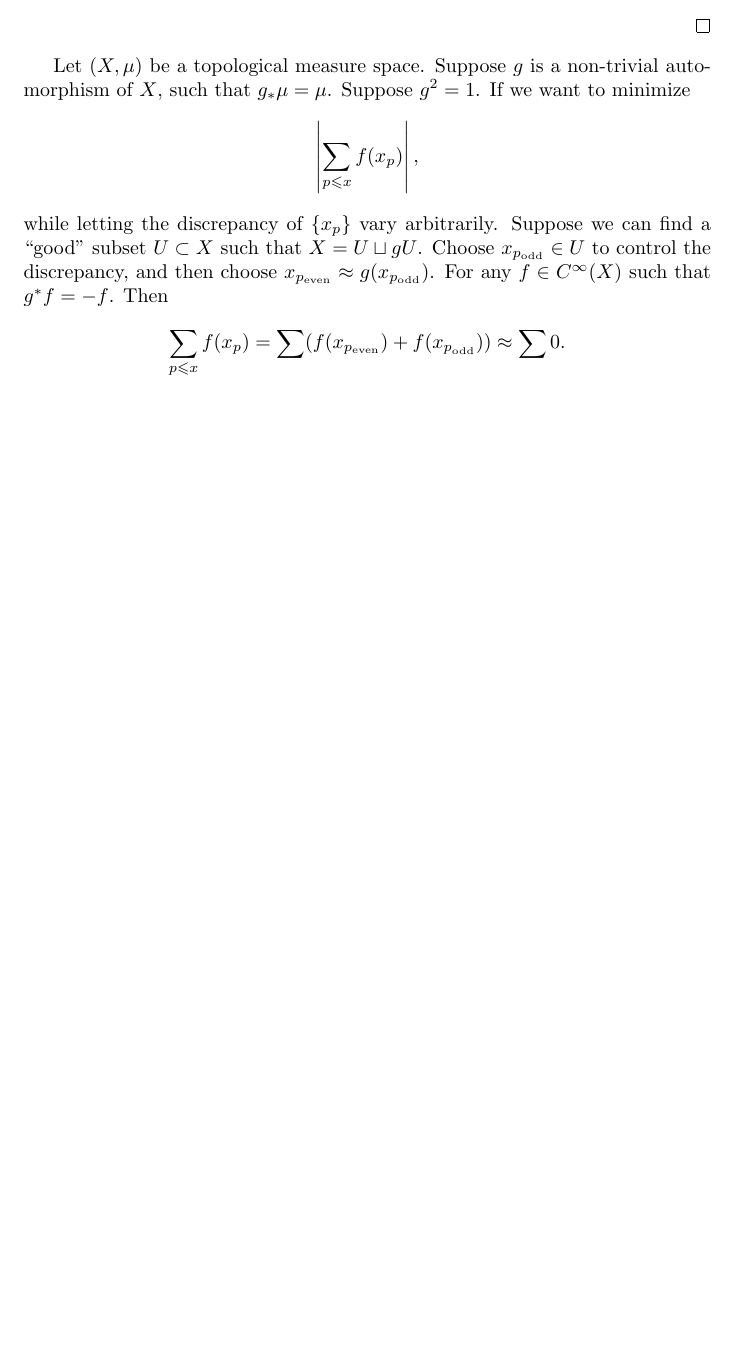
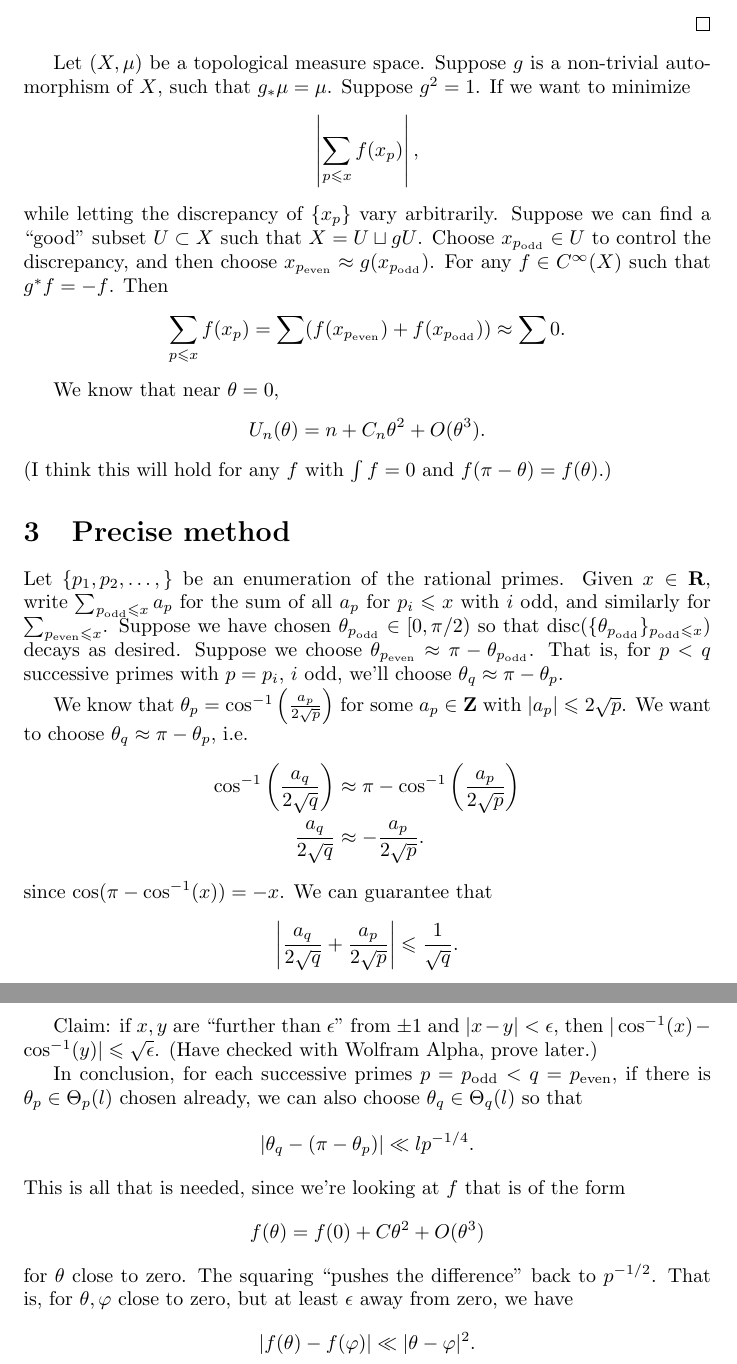
Before and after one commit to dkmiller/tidbits, a LaTeX problem sheet (2016-11-15_Kolmogorov-Smirnov/counterexample.tex): part of page 6 of 6 before the commit and two parts of pages 6 and 7 of 7 after it, the two joined at a grey line, cut so that both start at the same text, the shorter picture padded with empty space. Compiled offline with pdfLaTeX.

Commit message:
bounding sums works!

```diff
--- a/2016-11-15_Kolmogorov-Smirnov/counterexample.tex
+++ b/2016-11-15_Kolmogorov-Smirnov/counterexample.tex
@@ -7,6 +7,7 @@
 \DeclareMathOperator{\tr}{tr}
 \newcommand{\bF}{\mathbf{F}}
 \newcommand{\bQ}{\mathbf{Q}}
+\newcommand{\bR}{\mathbf{R}}
 \newcommand{\bZ}{\mathbf{Z}}
 \newcommand{\dd}{\mathrm{d}}
 \newcommand{\even}{\mathrm{even}}
@@ -304,6 +305,65 @@ $g^\ast f = - f$. Then
 	\sum_{p\leqslant x} f(x_p) = \sum (f(x_{p_\even}) + f(x_{p_\odd})) \approx \sum 0 .
 \]
 
+We know that near $\theta=0$,
+\[
+	U_n(\theta) = n + C_n \theta^2 + O(\theta^3) .
+\]
+(I think this will hold for any $f$ with $\int f=0$ and
+$f(\pi-\theta)=f(\theta)$.)
+
+
+
+
+
+\section{Precise method}
+
+Let $\{p_1,p_2,\dots,\}$ be an enumeration of the rational primes. Given
+$x\in \bR$, write $\sum_{p_\odd \leqslant x} a_p$ for the sum of all $a_p$
+for $p_i\leqslant x$ with $i$ odd, and similarly for
+$\sum_{p_\even\leqslant x}$. Suppose we have chosen
+$\theta_{p_\odd}\in [0,\pi/2)$ so that
+$\disc(\{\theta_{p_\odd}\}_{p_\odd \leqslant x})$ decays as desired. Suppose
+we choose $\theta_{p_\even} \approx \pi - \theta_{p_\odd}$. That is, for
+$p < q$ successive primes with $p=p_i$, $i$ odd, we'll choose
+$\theta_q \approx \pi - \theta_p$.
+
+We know that $\theta_p = \cos^{-1}\left(\frac{a_p}{2\sqrt p}\right)$ for
+some $a_p\in \bZ$ with $|a_p| \leqslant 2\sqrt p$. We want to choose
+$\theta_q\approx \pi-\theta_p$, i.e.~
+\begin{align*}
+	\cos^{-1}\left(\frac{a_q}{2\sqrt q}\right)
+		&\approx \pi - \cos^{-1}\left(\frac{a_p}{2\sqrt p}\right) \\
+	\frac{a_q}{2\sqrt q}
+		&\approx -\frac{a_p}{2\sqrt p} .
+\end{align*}
+since $\cos(\pi - \cos^{-1}(x)) = - x$. We can guarantee that
+\[
+	\left|\frac{a_q}{2\sqrt q} + \frac{a_p}{2\sqrt p}\right| \leqslant \frac{1}{\sqrt q} .
+\]
+
+Claim: if $x,y$ are ``further than $\epsilon$'' from $\pm 1$ and
+$|x-y|<\epsilon$, then
+$|\cos^{-1}(x) - \cos^{-1}(y)| \leqslant \sqrt \epsilon$.
+(Have checked with Wolfram Alpha, prove later.)
+
+In conclusion, for each successive primes $p=p_\odd < q=p_\even$, if there
+is $\theta_p\in \Theta_p(l)$ chosen already, we can also choose
+$\theta_q\in \Theta_q(l)$ so that
+\[
+	|\theta_q - (\pi - \theta_p)| \ll l p^{-1/4} .
+\]
+This is all that is needed, since we're looking at $f$ that is of the form
+\[
+	f(\theta) = f(0) + C \theta^2 + O(\theta^3)
+\]
+for $\theta$ close to zero. The squaring ``pushes the difference'' back to
+$p^{-1/2}$. That is, for $\theta,\varphi$ close to zero, but at least
+$\epsilon$ away from zero, we have
+\[
+	|f(\theta) - f(\varphi)| \ll |\theta-\varphi|^2 .
+\]
+
 
 
 
```
Also changed, not shown: 2016-11-15_Kolmogorov-Smirnov/counterexample.pdf.
